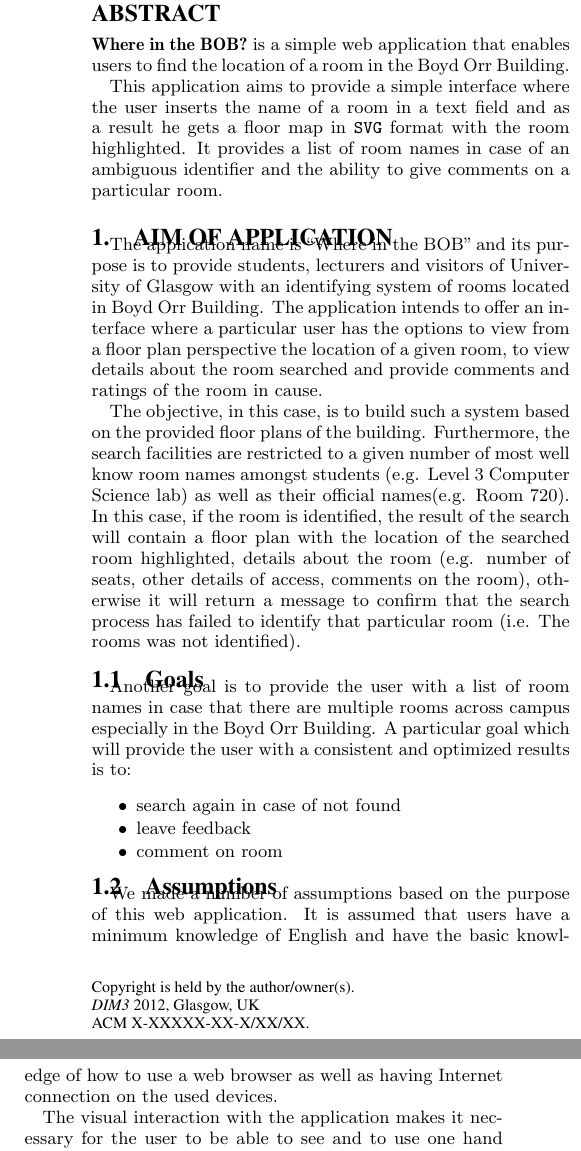
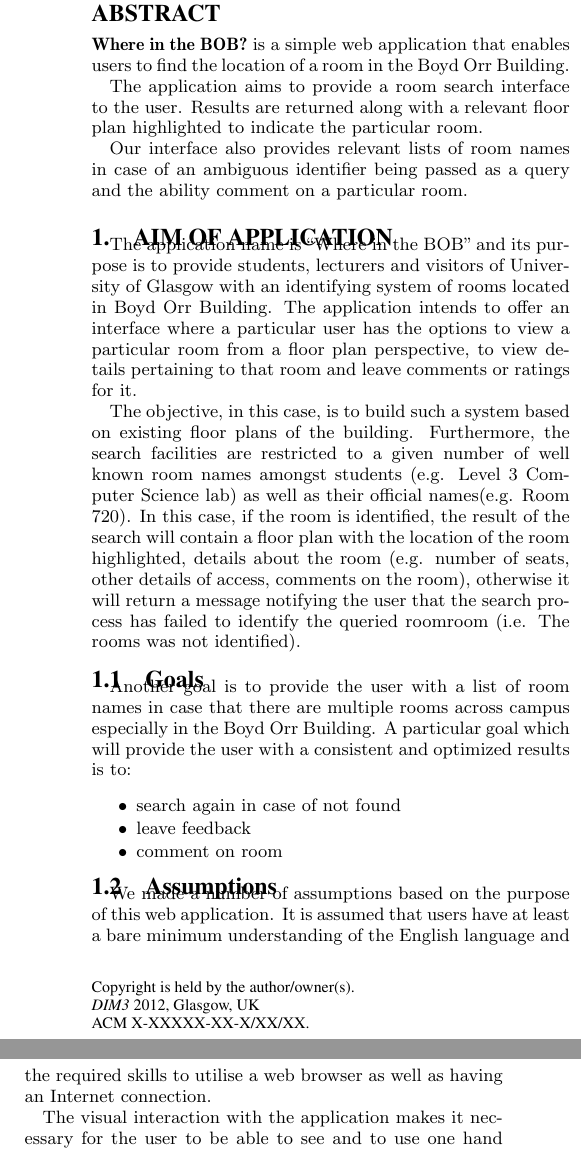
Before and after one commit to TheProjecter/whereinthebob, a LaTeX paper (reports/design-and-specs/design-and-specs.tex): two parts of the columns of page 1 of 5, joined at a grey line, cut so that both start at the same text. Compiled offline with pdfLaTeX.

Commit message:
spellchaskjdh

```diff
--- a/reports/design-and-specs/design-and-specs.tex
+++ b/reports/design-and-specs/design-and-specs.tex
@@ -48,11 +48,12 @@ Wei Zhang, 1104733, 1104733z@student.gla.ac.uk\\
 \textbf{Where in the BOB?} is a simple web application that enables users to
 find the location of a room in the Boyd Orr Building.
 
-This application aims to provide a simple interface where the user inserts the
-name of a room in a text field and as a result he gets a floor map in
-\texttt{SVG} format with the room highlighted. It provides a list of room names
-in case of an ambiguous identifier and the ability to give comments on a
-particular room.
+The application aims to provide a room search interface to the user.
+Results are returned along with a relevant floor plan highlighted to
+indicate the particular room.
+
+Our interface also provides relevant lists of room names in case of an ambiguous
+identifier being passed as a query and the ability comment on a particular room.
 
 \end{abstract}
 
@@ -61,19 +62,19 @@ particular room.
 The application name is ``Where in the BOB'' and its purpose is to provide
 students, lecturers and visitors of University of Glasgow with an identifying
 system of rooms located in Boyd Orr Building. The application intends to
-offer an interface where a particular user has the options to view from a
-floor plan perspective the location of a given room, to view details about
-the room searched and provide comments and ratings of the room in cause.
+offer an interface where a particular user has the options to view a particular
+room from a floor plan perspective, to view details pertaining to that room and
+leave comments or ratings for it.
 
-The objective, in this case, is to build such a system based on the
-provided floor plans of the building. Furthermore, the search facilities are
-restricted to a given number of most well know room names amongst students
+The objective, in this case, is to build such a system based on existing
+floor plans of the building. Furthermore, the search facilities are
+restricted to a given number of well known room names amongst students
 (e.g. Level 3 Computer Science lab) as well as their official names(e.g. Room
 720). In this case, if the room is identified, the result of the search will
-contain a floor plan with the location of the searched room highlighted, details
+contain a floor plan with the location of the room highlighted, details
 about the room (e.g. number of seats, other details of access, comments on the
-room), otherwise it will return a message to confirm that the search process has
-failed to identify that particular room (i.e. The rooms was not identified).
+room), otherwise it will return a message notifying the user that the search
+process has failed to identify the queried roomroom (i.e. The rooms was not identified).
 
 \subsection{Goals}
 Another goal is to provide the user with a list of room names in case that
@@ -90,9 +91,9 @@ results is to:
 \subsection{Assumptions}
 
 We made a number of assumptions based on the purpose of this web application.
-It is assumed that users have a minimum knowledge of English and have the basic
-knowledge of how to use a web browser as well as having Internet connection on
-the used devices.
+It is assumed that users have at least a bare minimum understanding of the English
+language and the required skills to utilise a web browser  as well as having
+an Internet connection.
 
 The visual interaction with the application makes it necessary for the user to
 be able to see and to use one hand in order to interact with the device as they
```
Also changed, not shown: reports/design-and-specs/design-and-specs.tex (26 more changed lines).
